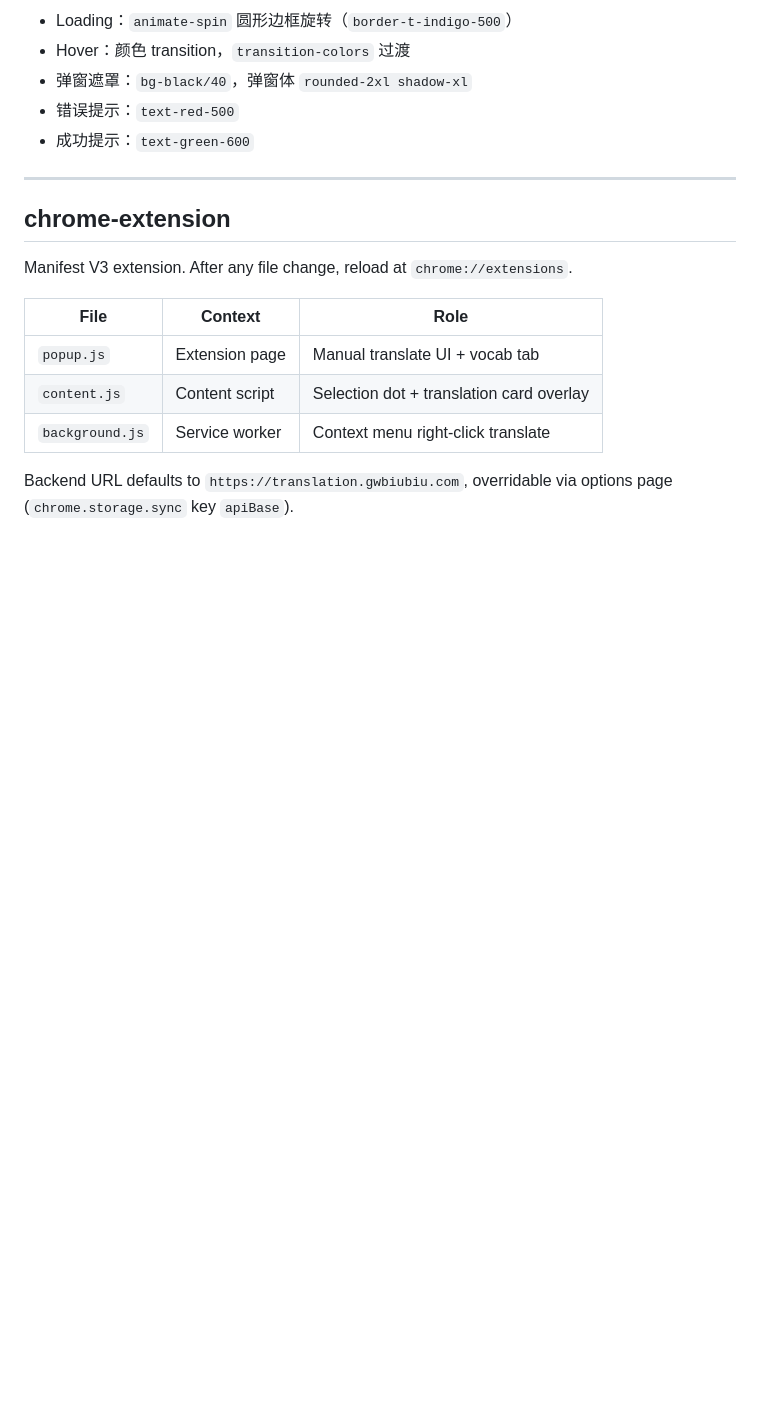
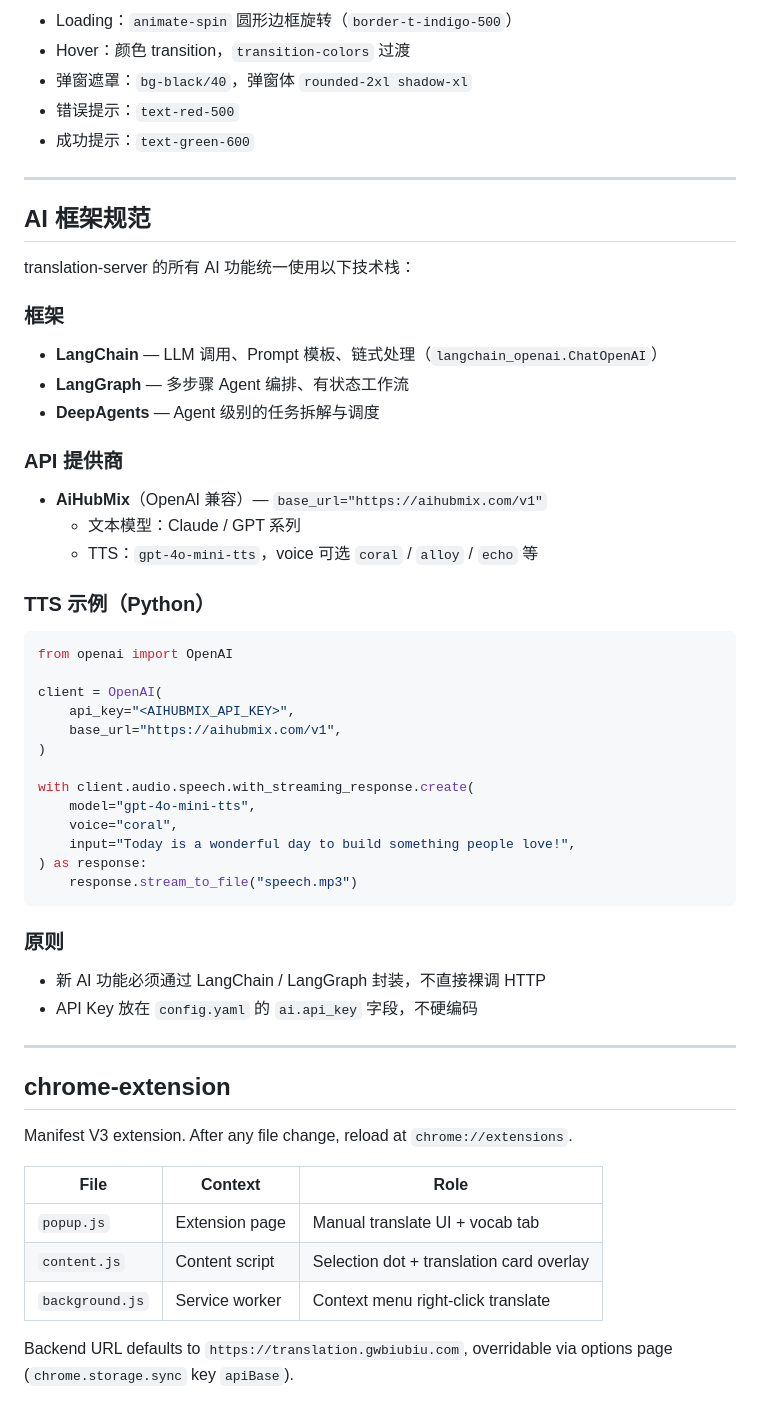
Before and after one commit to gwbiubiu/translation, a Markdown page: CLAUDE.md, the part around the change. GitHub-like rendering; blank space fills up the shorter version.

Commit message:
docs: add deep-learn feature spec and AI framework guidelines to CLAUDE.md

````diff
--- a/CLAUDE.md
+++ b/CLAUDE.md
@@ -162,6 +162,43 @@ npm run build      # output → dist/
 
 ---
 
+## AI 框架规范
+
+translation-server 的所有 AI 功能统一使用以下技术栈：
+
+### 框架
+- **LangChain** — LLM 调用、Prompt 模板、链式处理（`langchain_openai.ChatOpenAI`）
+- **LangGraph** — 多步骤 Agent 编排、有状态工作流
+- **DeepAgents** — Agent 级别的任务拆解与调度
+
+### API 提供商
+- **AiHubMix**（OpenAI 兼容）— `base_url="https://aihubmix.com/v1"`
+  - 文本模型：Claude / GPT 系列
+  - TTS：`gpt-4o-mini-tts`，voice 可选 `coral` / `alloy` / `echo` 等
+
+### TTS 示例（Python）
+```python
+from openai import OpenAI
+
+client = OpenAI(
+    api_key="<AIHUBMIX_API_KEY>",
+    base_url="https://aihubmix.com/v1",
+)
+
+with client.audio.speech.with_streaming_response.create(
+    model="gpt-4o-mini-tts",
+    voice="coral",
+    input="Today is a wonderful day to build something people love!",
+) as response:
+    response.stream_to_file("speech.mp3")
+```
+
+### 原则
+- 新 AI 功能必须通过 LangChain / LangGraph 封装，不直接裸调 HTTP
+- API Key 放在 `config.yaml` 的 `ai.api_key` 字段，不硬编码
+
+---
+
 ## chrome-extension
 
 Manifest V3 extension. After any file change, reload at `chrome://extensions`.
````
Also changed, not shown: 1 other file.
